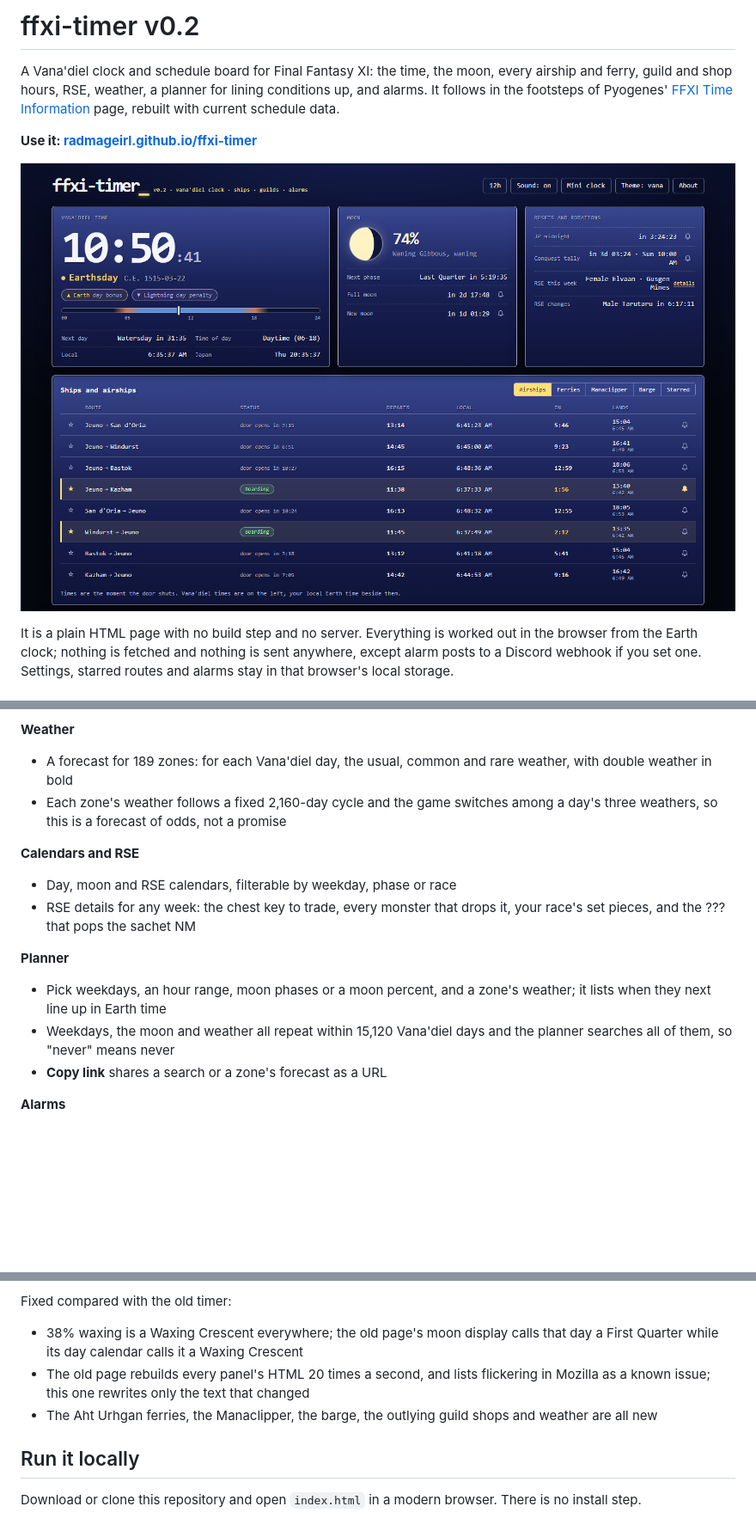
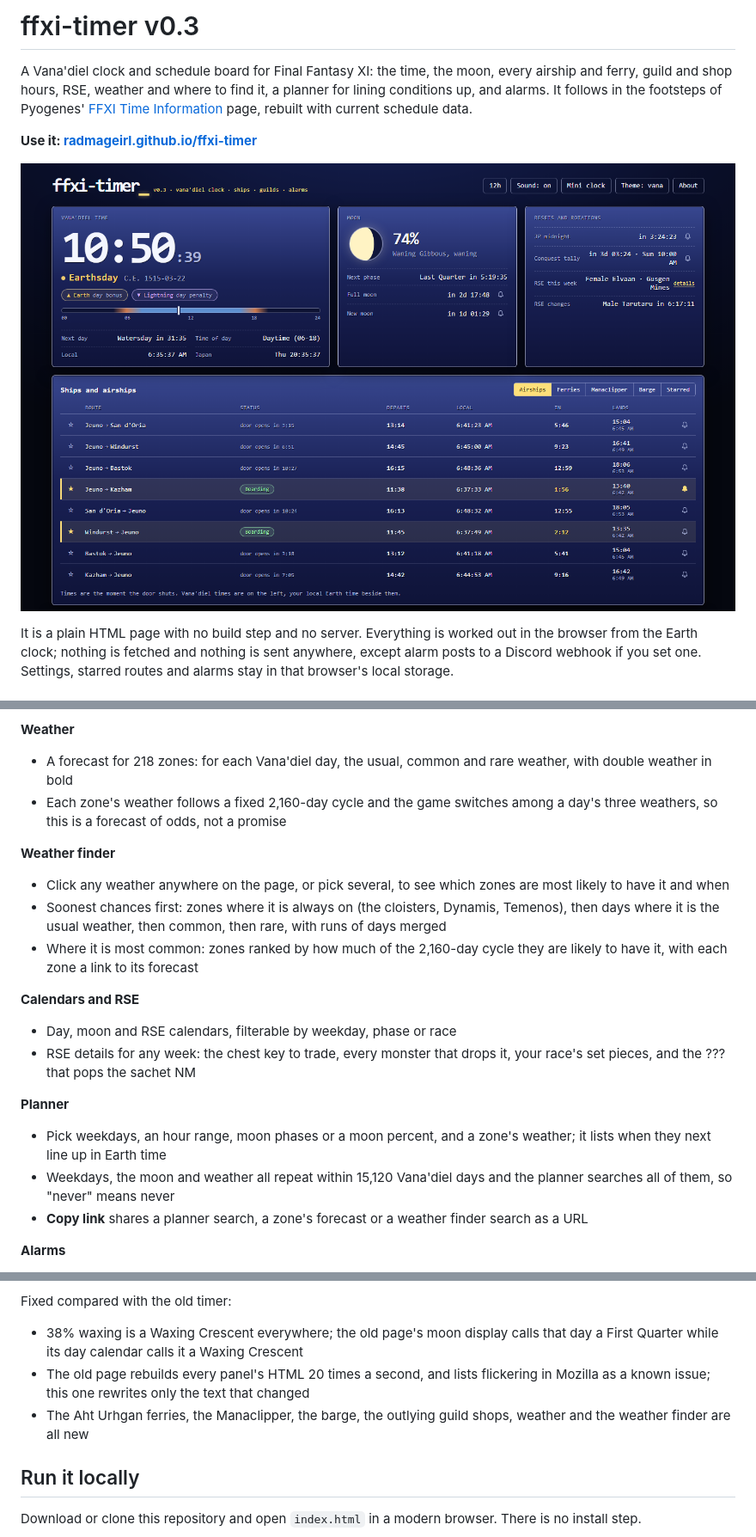
Before and after one commit to RadMageIRL/ffxi-timer, a Markdown page: README.md, 3 parts joined by grey strips. Shown: that part at 86% size. GitHub-like rendering; pictures changed too: screenshots/ffxi-timer-v0.2-vana.png (deleted), screenshots/ffxi-timer-vana.png (added); blank space fills up the shorter version.

Commit message:
Add a weather finder and fixed-weather zones for v0.3

```diff
--- a/README.md
+++ b/README.md
@@ -1,10 +1,10 @@
-# ffxi-timer v0.2
+# ffxi-timer v0.3
 
-A Vana'diel clock and schedule board for Final Fantasy XI: the time, the moon, every airship and ferry, guild and shop hours, RSE, weather, a planner for lining conditions up, and alarms. It follows in the footsteps of Pyogenes' [FFXI Time Information](https://www.pyogenes.com/ffxi/timer/v2.html) page, rebuilt with current schedule data.
+A Vana'diel clock and schedule board for Final Fantasy XI: the time, the moon, every airship and ferry, guild and shop hours, RSE, weather and where to find it, a planner for lining conditions up, and alarms. It follows in the footsteps of Pyogenes' [FFXI Time Information](https://www.pyogenes.com/ffxi/timer/v2.html) page, rebuilt with current schedule data.
 
 **Use it: [radmageirl.github.io/ffxi-timer](https://radmageirl.github.io/ffxi-timer/)**
 
-![ffxi-timer in the Vana'diel theme: the clock on Earthsday 10:50 with a 74% waning moon, and the airship board with Jeuno to Kazham and Windurst to Jeuno boarding](screenshots/ffxi-timer-v0.2-vana.png)
+![ffxi-timer in the Vana'diel theme: the clock on Earthsday 10:50 with a 74% waning moon, and the airship board with Jeuno to Kazham and Windurst to Jeuno boarding](screenshots/ffxi-timer-vana.png)
 
 It is a plain HTML page with no build step and no server. Everything is worked out in the browser from the Earth clock; nothing is fetched and nothing is sent anywhere, except alarm posts to a Discord webhook if you set one. Settings, starred routes and alarms stay in that browser's local storage.
 
@@ -25,8 +25,13 @@ It is a plain HTML page with no build step and no server. Everything is worked o
 - Each NPC's name, hours and holiday, open, closed or holiday right now, and the next open stretch in your local time
 
 **Weather**
-- A forecast for 189 zones: for each Vana'diel day, the usual, common and rare weather, with double weather in bold
+- A forecast for 218 zones: for each Vana'diel day, the usual, common and rare weather, with double weather in bold
 - Each zone's weather follows a fixed 2,160-day cycle and the game switches among a day's three weathers, so this is a forecast of odds, not a promise
+
+**Weather finder**
+- Click any weather anywhere on the page, or pick several, to see which zones are most likely to have it and when
+- Soonest chances first: zones where it is always on (the cloisters, Dynamis, Temenos), then days where it is the usual weather, then common, then rare, with runs of days merged
+- Where it is most common: zones ranked by how much of the 2,160-day cycle they are likely to have it, with each zone a link to its forecast
 
 **Calendars and RSE**
 - Day, moon and RSE calendars, filterable by weekday, phase or race
@@ -35,7 +40,7 @@ It is a plain HTML page with no build step and no server. Everything is worked o
 **Planner**
 - Pick weekdays, an hour range, moon phases or a moon percent, and a zone's weather; it lists when they next line up in Earth time
 - Weekdays, the moon and weather all repeat within 15,120 Vana'diel days and the planner searches all of them, so "never" means never
-- **Copy link** shares a search or a zone's forecast as a URL
+- **Copy link** shares a planner search, a zone's forecast or a weather finder search as a URL
 
 **Alarms**
 - A bell on any departure, shop opening, reset, moon phase or planner window
@@ -54,7 +59,7 @@ Fixed compared with the old timer:
 
 - 38% waxing is a Waxing Crescent everywhere; the old page's moon display calls that day a First Quarter while its day calendar calls it a Waxing Crescent
 - The old page rebuilds every panel's HTML 20 times a second, and lists flickering in Mozilla as a known issue; this one rewrites only the text that changed
-- The Aht Urhgan ferries, the Manaclipper, the barge, the outlying guild shops and weather are all new
+- The Aht Urhgan ferries, the Manaclipper, the barge, the outlying guild shops, weather and the weather finder are all new
 
 ## Run it locally
 
```
Also changed, not shown: other parts of README.md (+1 -1 lines), 7 other files.
